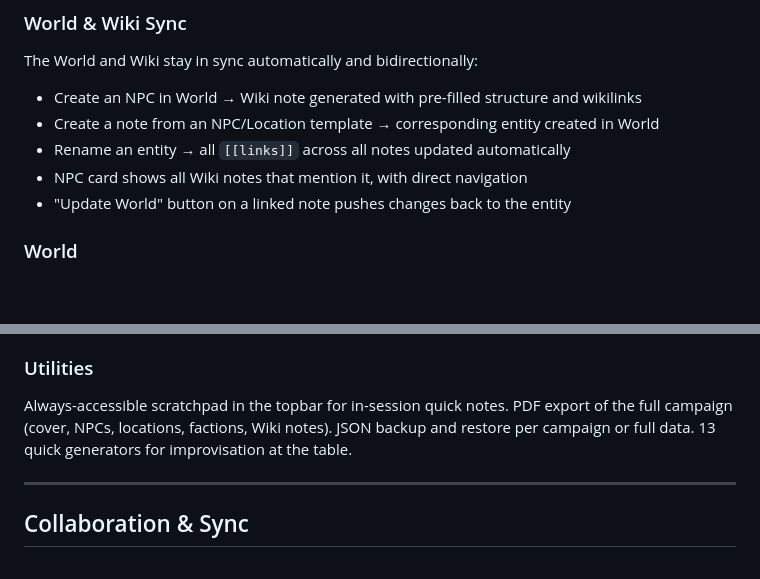
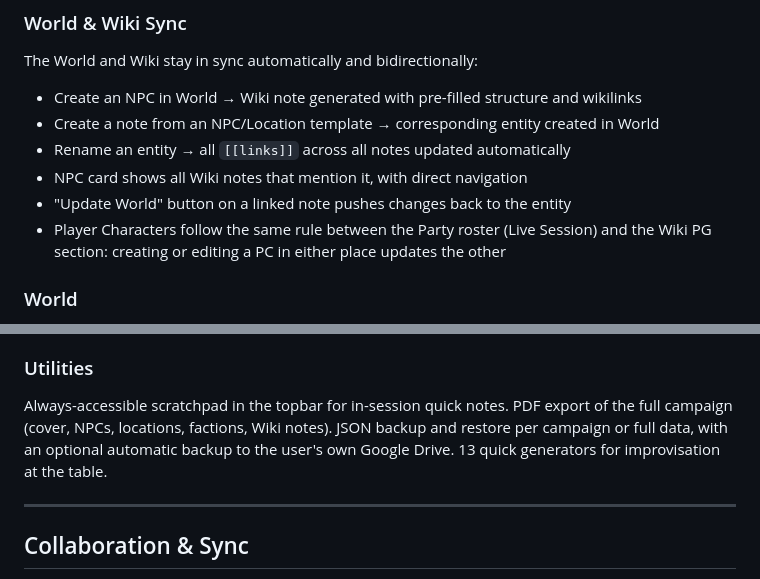
Before and after one commit to gdr-sys/dm-toolkit, a Markdown page: README.md, 2 parts joined by grey strips. Rendered like a GitHub page; blank space fills up the shorter version.

```diff
--- a/README.md
+++ b/README.md
@@ -49,6 +50,7 @@ The World and Wiki stay in sync automatically and bidirectionally:
 - Rename an entity → all `[[links]]` across all notes updated automatically
 - NPC card shows all Wiki notes that mention it, with direct navigation
 - "Update World" button on a linked note pushes changes back to the entity
+- Player Characters follow the same rule between the Party roster (Live Session) and the Wiki PG section: creating or editing a PC in either place updates the other
 
 ### World
 
@@ -76,7 +86,7 @@ Drag-and-drop grid layout with customizable blocks: party passive perceptions, q
 
 ### Utilities
 
-Always-accessible scratchpad in the topbar for in-session quick notes. PDF export of the full campaign (cover, NPCs, locations, factions, Wiki notes). JSON backup and restore per campaign or full data. 13 quick generators for improvisation at the table.
+Always-accessible scratchpad in the topbar for in-session quick notes. PDF export of the full campaign (cover, NPCs, locations, factions, Wiki notes). JSON backup and restore per campaign or full data, with an optional automatic backup to the user's own Google Drive. 13 quick generators for improvisation at the table.
 
 ---
 
```
Also changed, not shown: other parts of README.md (+20 -1 lines).
